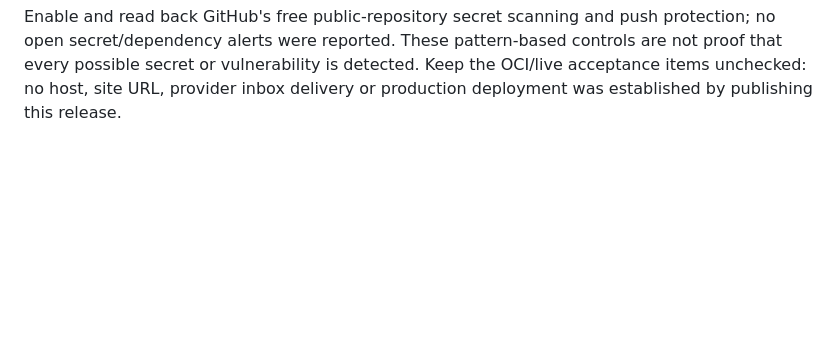
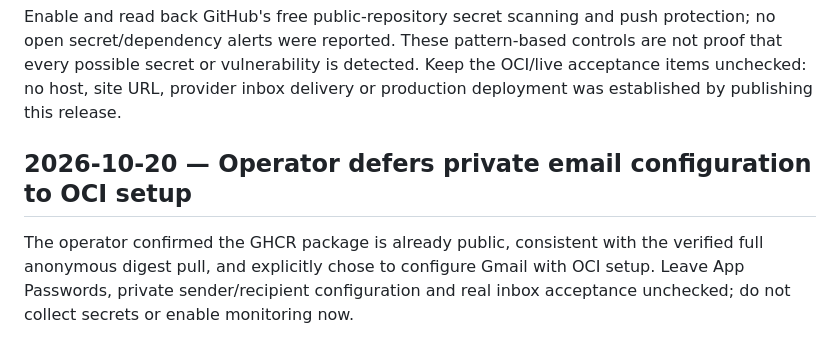
Before and after one commit to TanishTuteja/GH-Random, a Markdown page: decisions.md, the part around the change. Drawn GitHub-style; blank space fills up the shorter version.

Commit message:
Record operator decision to configure email with OCI
Keep private Gmail App Passwords, sender/recipient configuration and actual inbox acceptance in the explicitly deferred manual deployment setup. Confirm anonymous public package access without changing visibility and leave monitoring disabled until live acceptance.

```diff
--- a/decisions.md
+++ b/decisions.md
@@ -808,3 +808,10 @@ protection; no open secret/dependency alerts were reported. These pattern-based
 controls are not proof that every possible secret or vulnerability is detected.
 Keep the OCI/live acceptance items unchecked: no host, site URL, provider inbox
 delivery or production deployment was established by publishing this release.
+
+## 2026-10-20 — Operator defers private email configuration to OCI setup
+
+The operator confirmed the GHCR package is already public, consistent with the
+verified full anonymous digest pull, and explicitly chose to configure Gmail
+with OCI setup. Leave App Passwords, private sender/recipient configuration and
+real inbox acceptance unchecked; do not collect secrets or enable monitoring now.
```
Also changed, not shown: TODO.md (+3 -0 lines).
